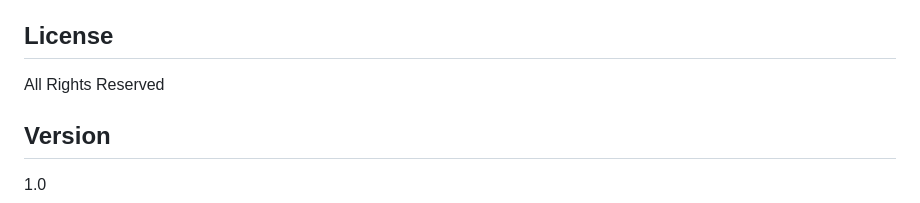
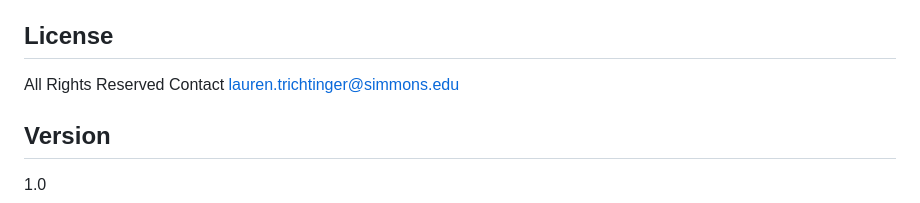
Before and after one commit to omicreativedev/rshiny-fitbit-dashboard, a Markdown page: ReadMe.md, the part around the change. GitHub-like rendering.

```diff
--- a/ReadMe.md
+++ b/ReadMe.md
@@ -86,6 +86,7 @@ rshiny_fitbit-dashboard/
 
 ## License
 All Rights Reserved
+Contact lauren.trichtinger@simmons.edu
 
 ## Version
 1.0
```
